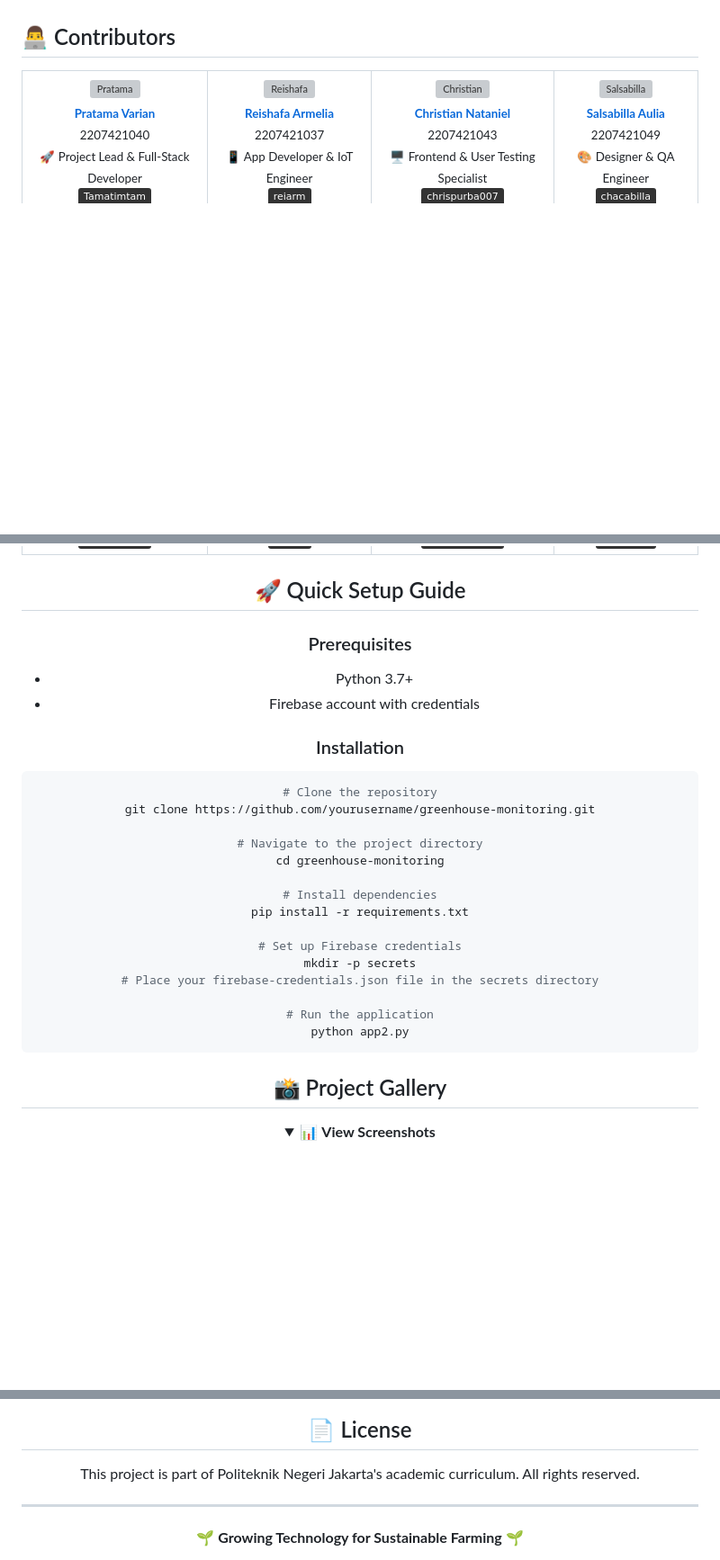
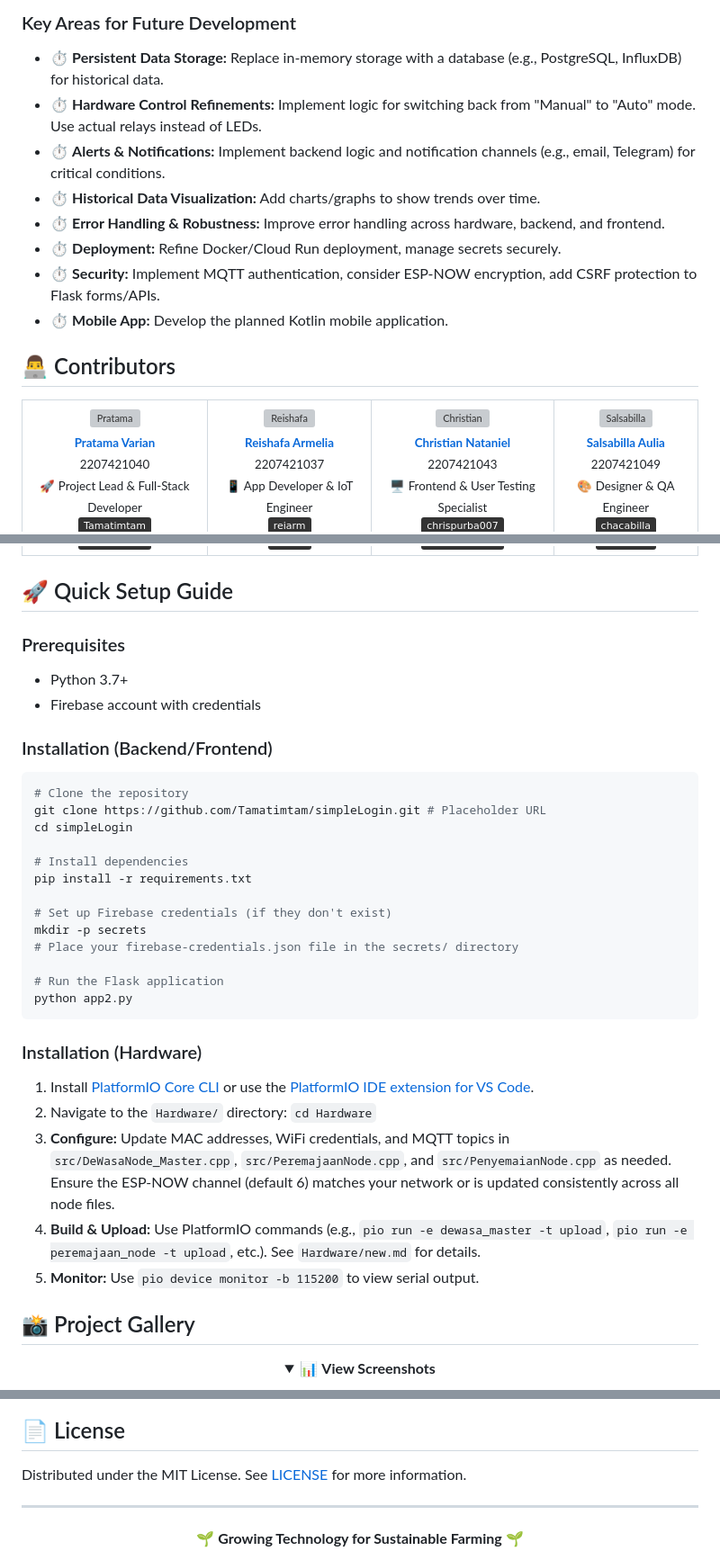
Before and after one commit to Tamatimtam/Lokatech-Greenhouse-Monitoring, a Markdown page: README.md, 3 parts joined by grey strips. Shown at 90% size. Rendered like a GitHub page; folded sections open; badges without logos; blank space fills up the shorter version; grey boxes are pictures that could not be loaded.

````diff
--- a/README.md
+++ b/README.md
@@ -129,3 +121,12 @@ This smart IoT-based system replaces manual greenhouse cooling with an automated
+### Key Areas for Future Development
+- ⏱️ **Persistent Data Storage:** Replace in-memory storage with a database (e.g., PostgreSQL, InfluxDB) for historical data.
+- ⏱️ **Hardware Control Refinements:** Implement logic for switching back from "Manual" to "Auto" mode. Use actual relays instead of LEDs.
+- ⏱️ **Alerts & Notifications:** Implement backend logic and notification channels (e.g., email, Telegram) for critical conditions.
+- ⏱️ **Historical Data Visualization:** Add charts/graphs to show trends over time.
+- ⏱️ **Error Handling & Robustness:** Improve error handling across hardware, backend, and frontend.
+- ⏱️ **Deployment:** Refine Docker/Cloud Run deployment, manage secrets securely.
+- ⏱️ **Security:** Implement MQTT authentication, consider ESP-NOW encryption, add CSRF protection to Flask forms/APIs.
+- ⏱️ **Mobile App:** Develop the planned Kotlin mobile application.
 
 ## 👨‍💻 Contributors
 
@@ -189,5 +191,6 @@ This smart IoT-based system replaces manual greenhouse cooling with an automated
 
-<link rel="stylesheet" href="static/css/skills.css">
+
+<!-- <link rel="stylesheet" href="static/css/skills.css"> -->
 
 ## 🚀 Quick Setup Guide
 
@@ -195,25 +198,34 @@ This smart IoT-based system replaces manual greenhouse cooling with an automated
 - Python 3.7+
 - Firebase account with credentials
 
-### Installation
+### Installation (Backend/Frontend)
 
 ```bash
 # Clone the repository
-git clone https://github.com/yourusername/greenhouse-monitoring.git
-
-# Navigate to the project directory
-cd greenhouse-monitoring
+git clone https://github.com/Tamatimtam/simpleLogin.git # Placeholder URL
+cd simpleLogin
 
 # Install dependencies
 pip install -r requirements.txt
 
-# Set up Firebase credentials
+# Set up Firebase credentials (if they don't exist)
 mkdir -p secrets
-# Place your firebase-credentials.json file in the secrets directory
+# Place your firebase-credentials.json file in the secrets/ directory
 
-# Run the application
+# Run the Flask application
 python app2.py
 ```
+<div align="left">
+
+### Installation (Hardware)
+
+1.  Install [PlatformIO Core CLI](https://docs.platformio.org/en/latest/core/installation.html) or use the [PlatformIO IDE extension for VS Code](https://platformio.org/platformio-ide).
+2.  Navigate to the `Hardware/` directory: `cd Hardware`
+3.  **Configure:** Update MAC addresses, WiFi credentials, and MQTT topics in `src/DeWasaNode_Master.cpp`, `src/PeremajaanNode.cpp`, and `src/PenyemaianNode.cpp` as needed. Ensure the ESP-NOW channel (default 6) matches your network or is updated consistently across all node files.
+4.  **Build & Upload:** Use PlatformIO commands (e.g., `pio run -e dewasa_master -t upload`, `pio run -e peremajaan_node -t upload`, etc.). See `Hardware/new.md` for details.
+5.  **Monitor:** Use `pio device monitor -b 115200` to view serial output.
+</div>
+
 
 ## 📸 Project Gallery
 
@@ -230,6 +244,6 @@ python app2.py
 ## 📄 License
 
-This project is part of Politeknik Negeri Jakarta's academic curriculum. All rights reserved.
+Distributed under the MIT License. See [LICENSE](https://opensource.org/licenses/MIT) for more information.
 
 ---
 
````
Also changed, not shown: other parts of README.md (+77 -82 lines).
